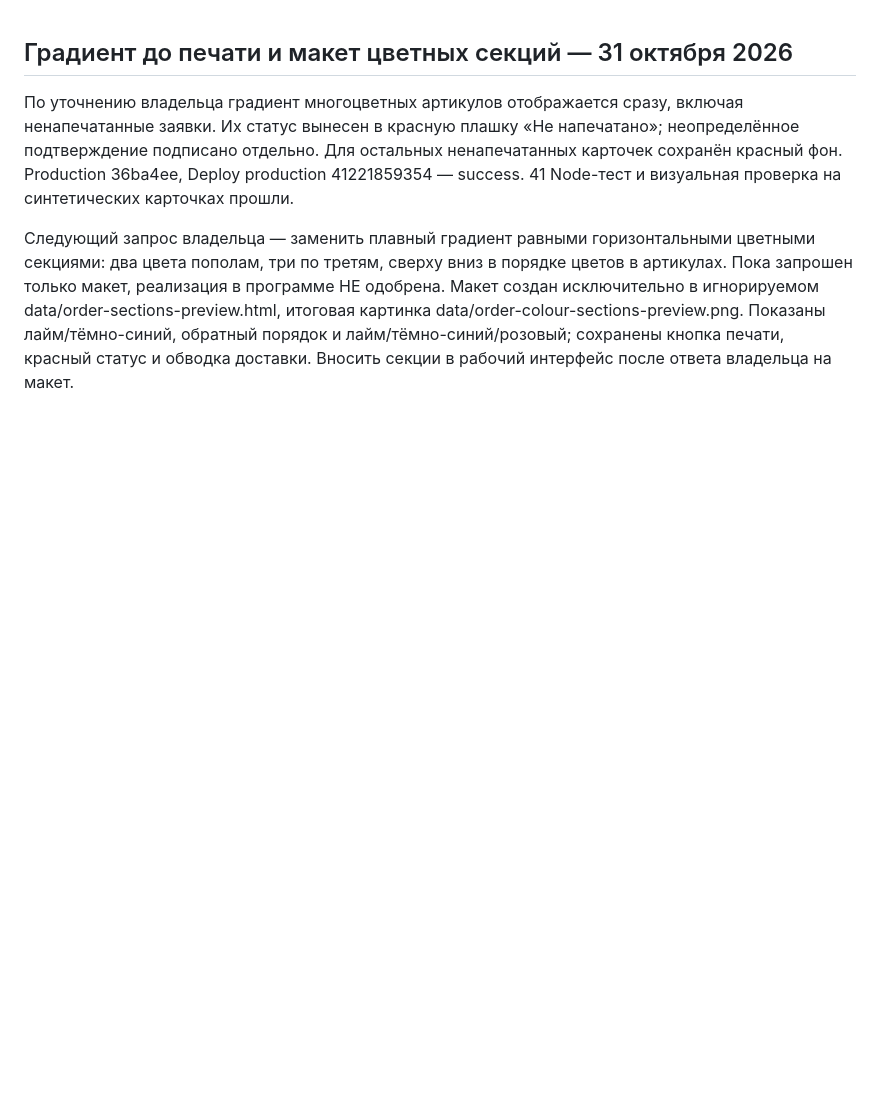
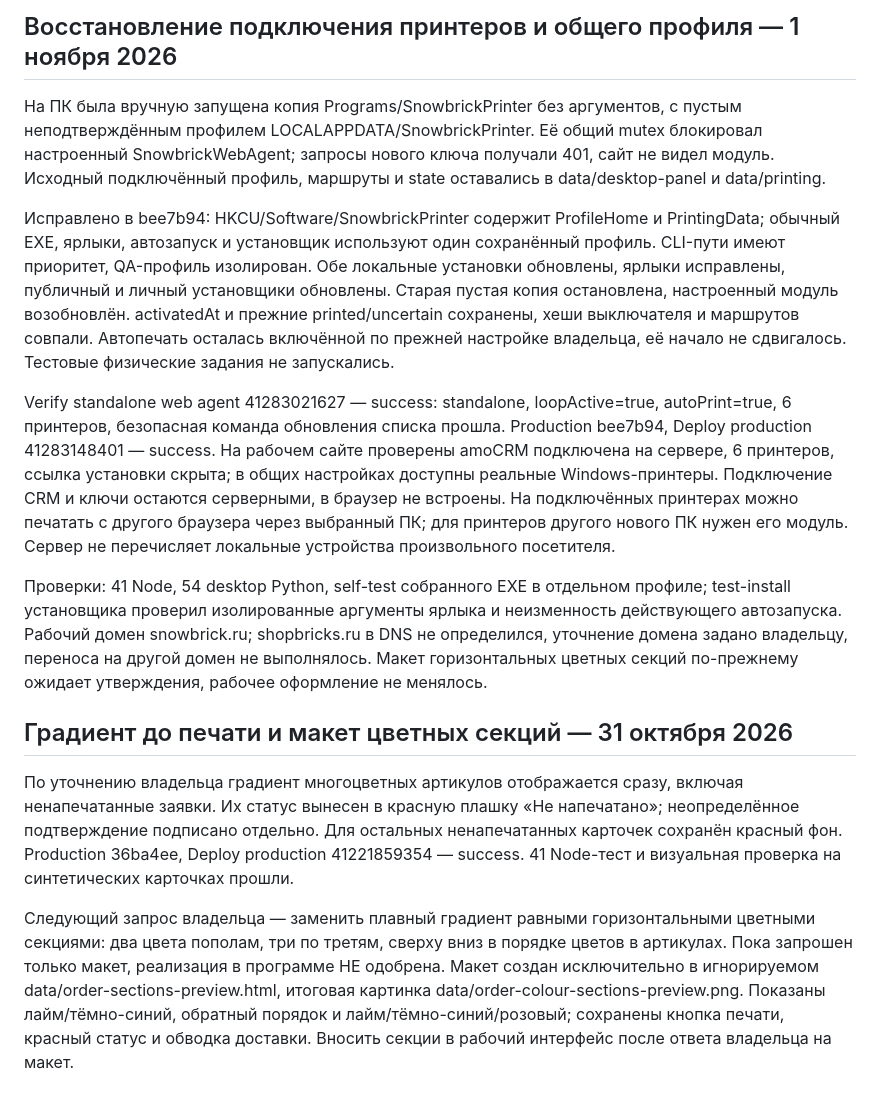
Before and after one commit to nicemoment777-code/amo, a Markdown page: docs/HANDOFF.md, the part around the change. Drawn GitHub-style; blank space fills up the shorter version.

Commit message:
Record restored printer connection and shared profile deployment

```diff
--- a/docs/HANDOFF.md
+++ b/docs/HANDOFF.md
@@ -1,3 +1,13 @@
+## Восстановление подключения принтеров и общего профиля — 1 ноября 2026
+
+На ПК была вручную запущена копия Programs/SnowbrickPrinter без аргументов, с пустым неподтверждённым профилем LOCALAPPDATA/SnowbrickPrinter. Её общий mutex блокировал настроенный SnowbrickWebAgent; запросы нового ключа получали 401, сайт не видел модуль. Исходный подключённый профиль, маршруты и state оставались в data/desktop-panel и data/printing.
+
+Исправлено в bee7b94: HKCU/Software/SnowbrickPrinter содержит ProfileHome и PrintingData; обычный EXE, ярлыки, автозапуск и установщик используют один сохранённый профиль. CLI-пути имеют приоритет, QA-профиль изолирован. Обе локальные установки обновлены, ярлыки исправлены, публичный и личный установщики обновлены. Старая пустая копия остановлена, настроенный модуль возобновлён. activatedAt и прежние printed/uncertain сохранены, хеши выключателя и маршрутов совпали. Автопечать осталась включённой по прежней настройке владельца, её начало не сдвигалось. Тестовые физические задания не запускались.
+
+Verify standalone web agent 41283021627 — success: standalone, loopActive=true, autoPrint=true, 6 принтеров, безопасная команда обновления списка прошла. Production bee7b94, Deploy production 41283148401 — success. На рабочем сайте проверены amoCRM подключена на сервере, 6 принтеров, ссылка установки скрыта; в общих настройках доступны реальные Windows-принтеры. Подключение CRM и ключи остаются серверными, в браузер не встроены. На подключённых принтерах можно печатать с другого браузера через выбранный ПК; для принтеров другого нового ПК нужен его модуль. Сервер не перечисляет локальные устройства произвольного посетителя.
+
+Проверки: 41 Node, 54 desktop Python, self-test собранного EXE в отдельном профиле; test-install установщика проверил изолированные аргументы ярлыка и неизменность действующего автозапуска. Рабочий домен snowbrick.ru; shopbricks.ru в DNS не определился, уточнение домена задано владельцу, переноса на другой домен не выполнялось. Макет горизонтальных цветных секций по-прежнему ожидает утверждения, рабочее оформление не менялось.
+
 ## Градиент до печати и макет цветных секций — 31 октября 2026
 
 По уточнению владельца градиент многоцветных артикулов отображается сразу, включая ненапечатанные заявки. Их статус вынесен в красную плашку «Не напечатано»; неопределённое подтверждение подписано отдельно. Для остальных ненапечатанных карточек сохранён красный фон. Production 36ba4ee, Deploy production 41221859354 — success. 41 Node-тест и визуальная проверка на синтетических карточках прошли.
```
